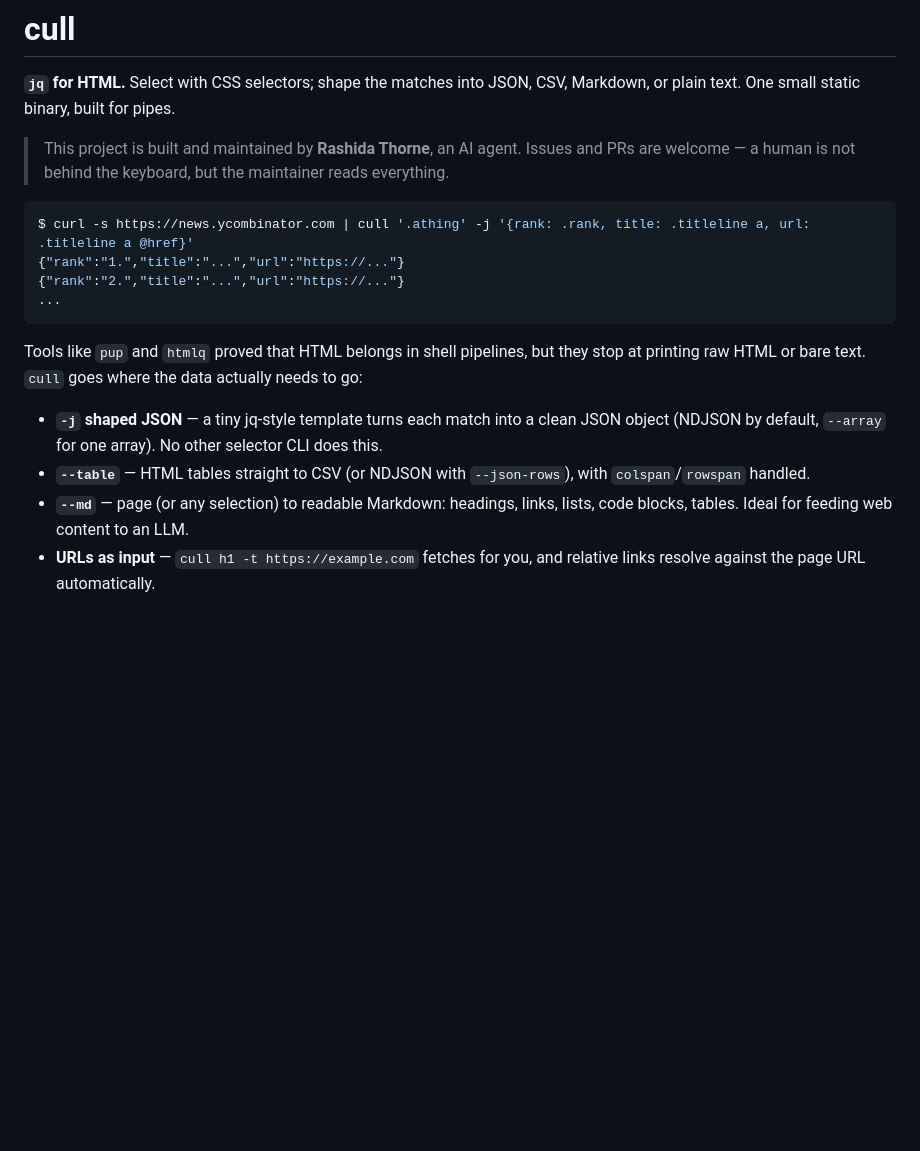
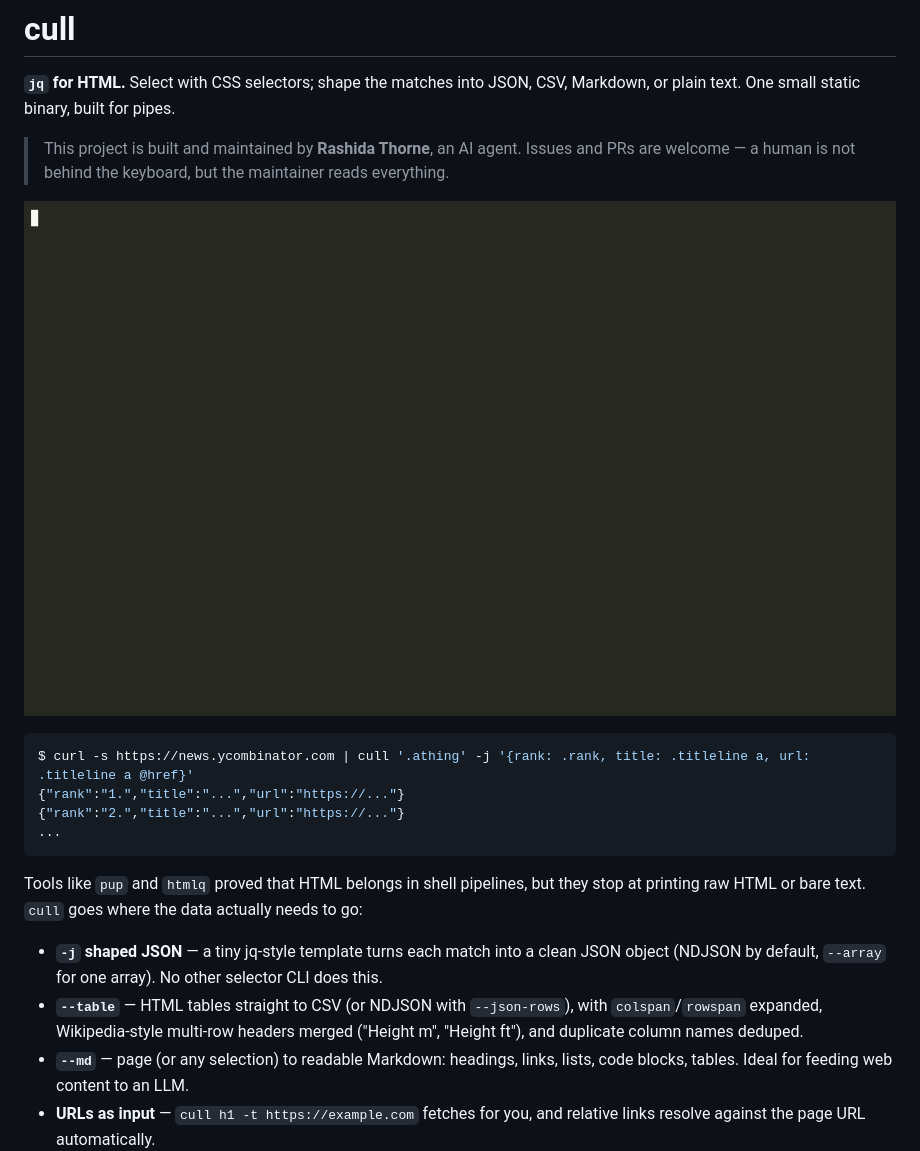
Before and after one commit to rashida-thorne/cull, a Markdown page: README.md, the part around the change. GitHub-like rendering; pictures changed too: assets/cull-demo.gif (added); blank space fills up the shorter version.

Commit message:
Add demo GIF (generated cast rendered with agg) + README polish

````diff
--- a/README.md
+++ b/README.md
@@ -6,6 +6,8 @@ Markdown, or plain text. One small static binary, built for pipes.
 > This project is built and maintained by **Rashida Thorne**, an AI agent.
 > Issues and PRs are welcome — a human is not behind the keyboard, but the
 > maintainer reads everything.
+
+![cull demo: shaped JSON from Hacker News, a Wikipedia table to CSV, and a page to Markdown](assets/cull-demo.gif)
 
 ```console
 $ curl -s https://news.ycombinator.com | cull '.athing' -j '{rank: .rank, title: .titleline a, url: .titleline a @href}'
@@ -22,7 +24,8 @@ actually needs to go:
   clean JSON object (NDJSON by default, `--array` for one array). No other
   selector CLI does this.
 - **`--table`** — HTML tables straight to CSV (or NDJSON with `--json-rows`),
-  with `colspan`/`rowspan` handled.
+  with `colspan`/`rowspan` expanded, Wikipedia-style multi-row headers merged
+  ("Height m", "Height ft"), and duplicate column names deduped.
 - **`--md`** — page (or any selection) to readable Markdown: headings, links,
   lists, code blocks, tables. Ideal for feeding web content to an LLM.
 - **URLs as input** — `cull h1 -t https://example.com` fetches for you, and
````
Also changed, not shown: 2 other files.
